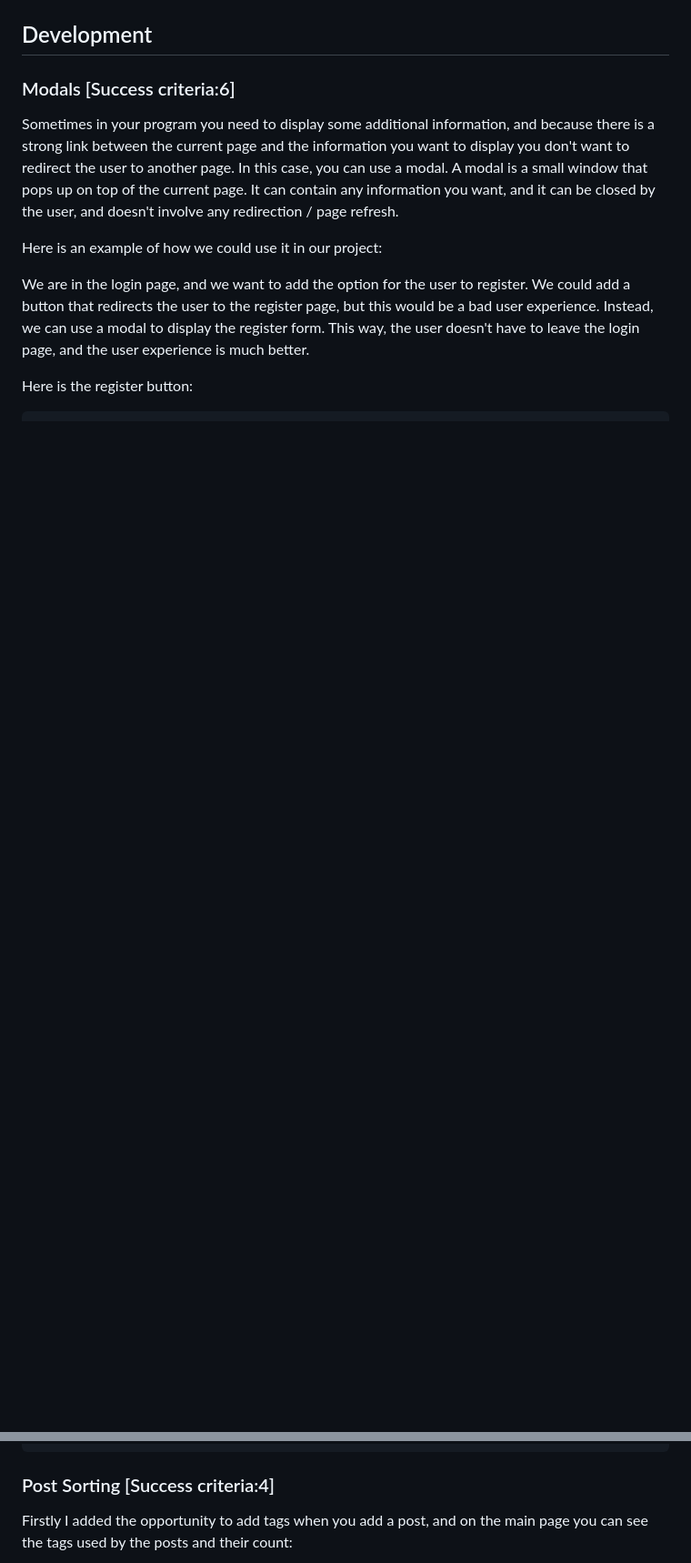
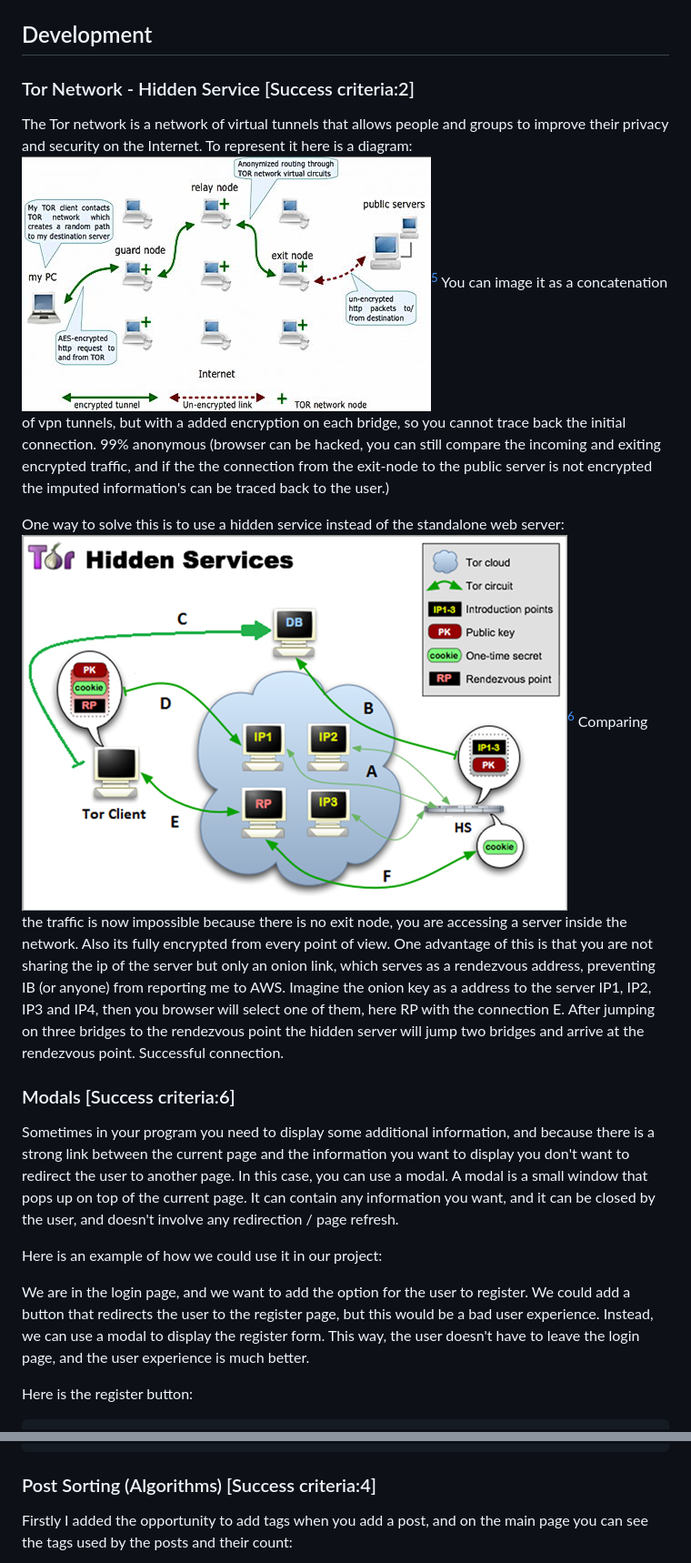
Before and after one commit to Alsa2/g4, a Markdown page: README.md, 2 parts joined by grey strips. Shown: that part at 91% size. Drawn GitHub-style; pictures changed too: assets/documentation/hidden-services.jpg (added), assets/documentation/tor-network.jpg (added); blank space fills up the shorter version.

Commit message:
more documentation

````diff
--- a/README.md
+++ b/README.md
@@ -114,4 +150,19 @@ ADD TABLE
 ## Development
+
+
+
+### Tor Network - Hidden Service [Success criteria:2]
+
+The Tor network is a network of virtual tunnels that allows people and groups to improve their privacy and security on the Internet. To represent it here is a diagram:
+![Tor-network](assets/documentation/tor-network.jpg)[^6]
+You can image it as a concatenation of vpn tunnels, but with a added encryption on each bridge, so you cannot trace back the initial connection. 99% anonymous (browser can be hacked, you can still compare the incoming and exiting encrypted traffic, and if the the connection from the exit-node to the public server is not encrypted the imputed information's can be traced back to the user.)
+
+One way to solve this is to use a hidden service instead of the standalone web server:
+![Hidden-Service](assets/documentation/hidden-services.jpg)[^7]
+Comparing the traffic is now impossible because there is no exit node, you are accessing a server inside the network. Also its fully encrypted from every point of view. One advantage of this is that you are not sharing the ip of the server but only an onion link, which serves as a rendezvous address, preventing IB (or anyone) from reporting me to AWS.
+Imagine the onion key as a address to the server IP1, IP2, IP3 and IP4, then you browser will select one of them, here RP with the connection E. After jumping on three bridges to the rendezvous point the hidden server will jump two bridges and arrive at the rendezvous point. Successful connection.
+
+
 
 ### Modals [Success criteria:6]
 
@@ -492,7 +543,7 @@ def upvote(post_id):
     return redirect('/post/' + post_id)
 ```
 
-### Post Sorting [Success criteria:4]
+### Post Sorting (Algorithms) [Success criteria:4]
 Firstly I added the opportunity to add tags when you add a post, and on the main page you can see the tags used by the posts and their count:
 
 ![Sorting](assets/documentation/website_screenshots/sorting_dropdowns.png)
````
Also changed, not shown: other parts of README.md (+46 -8 lines).
